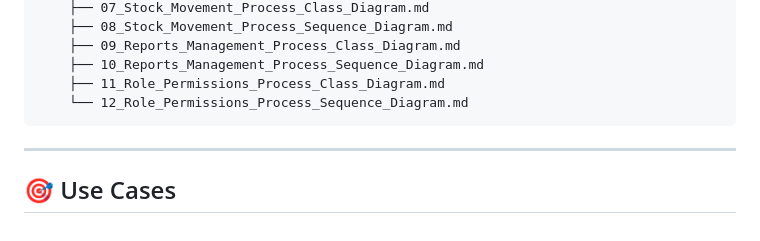
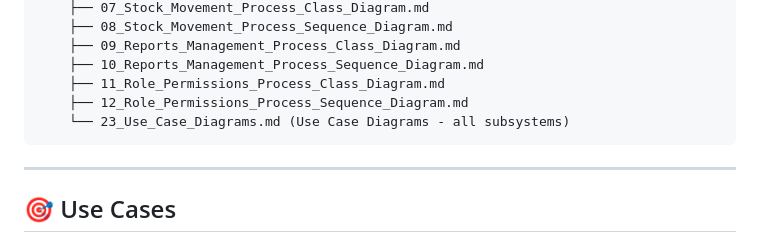
Before and after one commit to nahuk86/tp_diploma_nk_2026, a Markdown page: Documentation/UML_Diagrams/SUMMARY.md, the part around one of its changes. GitHub-like rendering.

````diff
--- a/Documentation/UML_Diagrams/SUMMARY.md
+++ b/Documentation/UML_Diagrams/SUMMARY.md
@@ -277,7 +285,8 @@ Documentation/
     ├── 09_Reports_Management_Process_Class_Diagram.md
     ├── 10_Reports_Management_Process_Sequence_Diagram.md
     ├── 11_Role_Permissions_Process_Class_Diagram.md
-    └── 12_Role_Permissions_Process_Sequence_Diagram.md
+    ├── 12_Role_Permissions_Process_Sequence_Diagram.md
+    └── 23_Use_Case_Diagrams.md (Use Case Diagrams - all subsystems)
 ```
 
 ---
````
Also changed, not shown: other parts of Documentation/UML_Diagrams/SUMMARY.md (+22 -13 lines), Documentation/UML_Diagrams/23_Use_Case_Diagrams.md (added, +409 -0 lines), Documentation/UML_Diagrams/README.md (+17 -2 lines).
